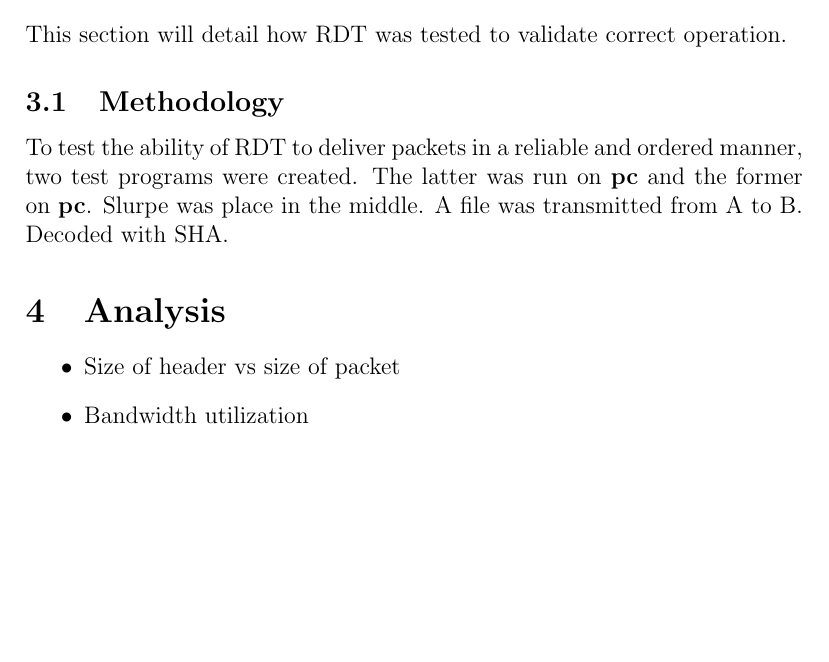
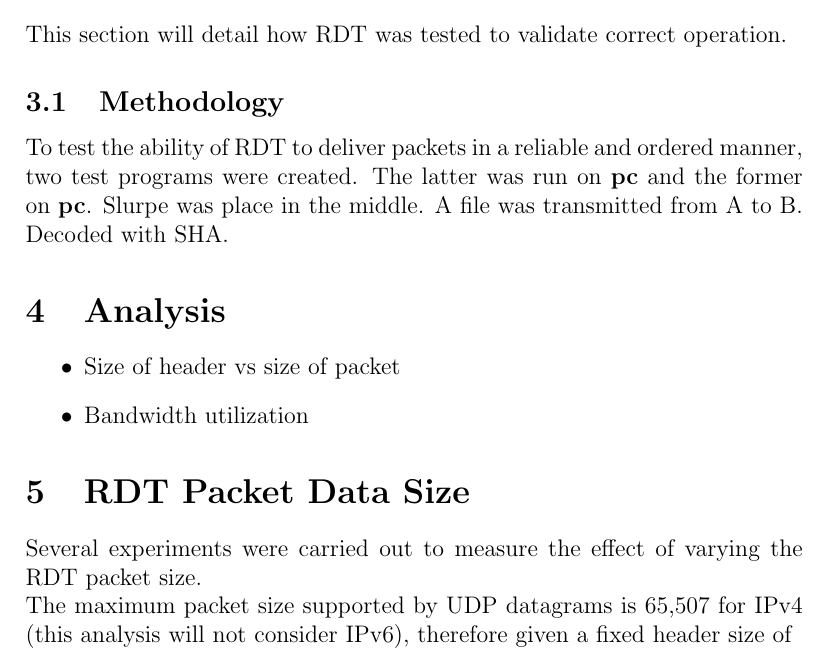
Before and after one commit to WilliamsCJ/CS3102-P2, a LaTeX document (report/practical-report.tex, which reads report/analysis.tex): part of page 3 of 3, cut so that both start at the same text, the shorter picture padded with empty space. Compiled offline with pdfLaTeX.

Commit message:
Update analysis.tex

```diff
--- a/report/analysis.tex
+++ b/report/analysis.tex
@@ -4,3 +4,9 @@
     \item Size of header vs size of packet
     \item Bandwidth utilization
 \end{itemize}
+
+\section{RDT Packet Data Size}
+
+Several experiments were carried out to measure the effect of varying the RDT packet size.
+
+The maximum packet size supported by UDP datagrams is 65,507 for IPv4 (this analysis will not consider IPv6), therefore given a fixed header size of
```
Also changed, not shown: report/practical-report.pdf.
